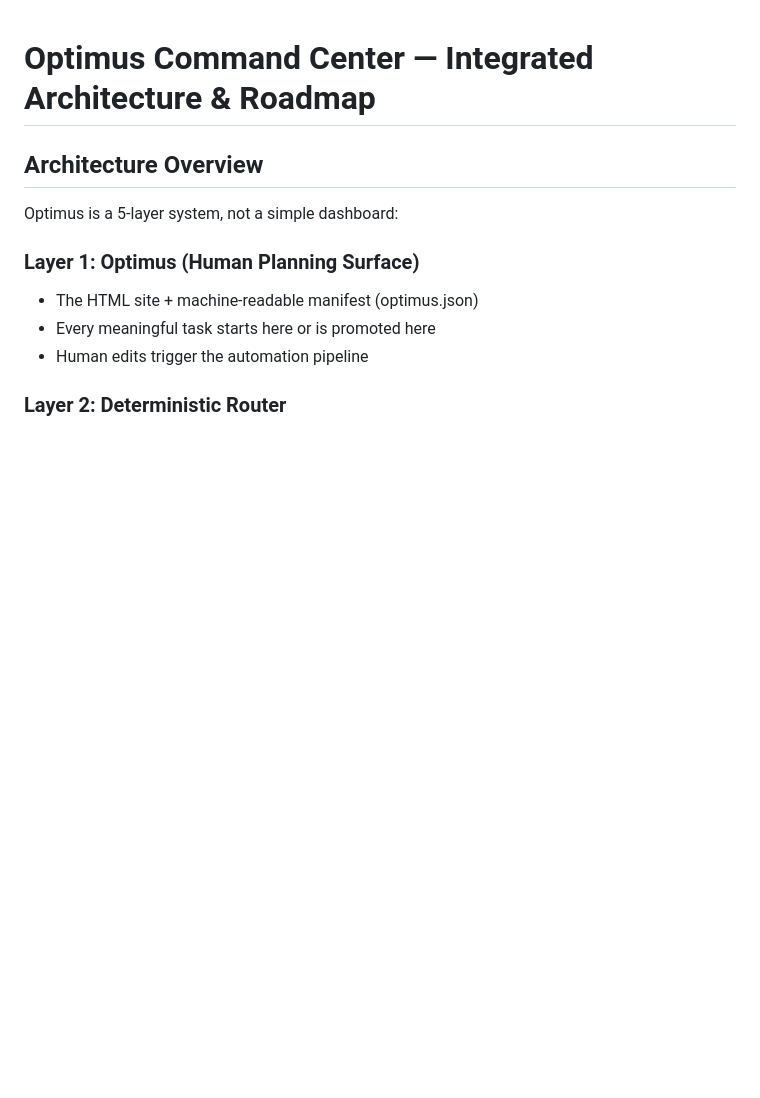
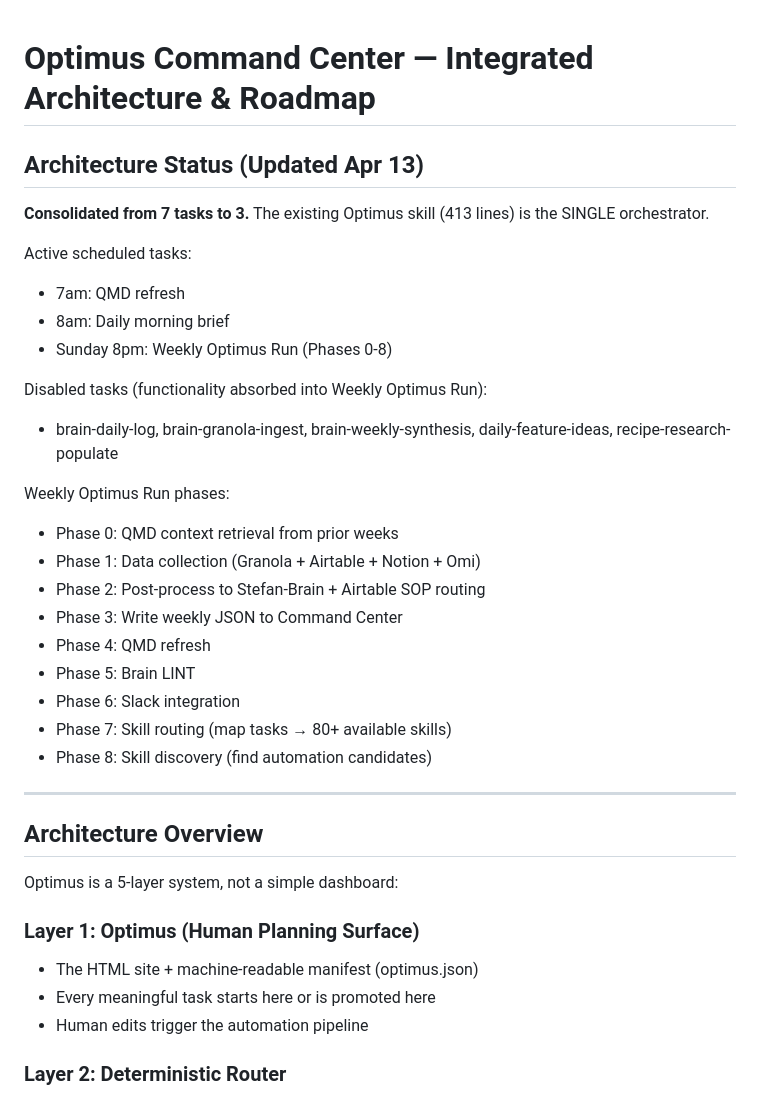
Before and after one commit to Stef-01/optimus-command-center, a Markdown page: planning.md, the part around the change. GitHub-like rendering; blank space fills up the shorter version.

Commit message:
docs: unified architecture status

```diff
--- a/planning.md
+++ b/planning.md
@@ -1,4 +1,29 @@
 # Optimus Command Center — Integrated Architecture & Roadmap
+
+## Architecture Status (Updated Apr 13)
+
+**Consolidated from 7 tasks to 3.** The existing Optimus skill (413 lines) is the SINGLE orchestrator.
+
+Active scheduled tasks:
+- 7am: QMD refresh
+- 8am: Daily morning brief
+- Sunday 8pm: Weekly Optimus Run (Phases 0-8)
+
+Disabled tasks (functionality absorbed into Weekly Optimus Run):
+- brain-daily-log, brain-granola-ingest, brain-weekly-synthesis, daily-feature-ideas, recipe-research-populate
+
+Weekly Optimus Run phases:
+- Phase 0: QMD context retrieval from prior weeks
+- Phase 1: Data collection (Granola + Airtable + Notion + Omi)
+- Phase 2: Post-process to Stefan-Brain + Airtable SOP routing
+- Phase 3: Write weekly JSON to Command Center
+- Phase 4: QMD refresh
+- Phase 5: Brain LINT
+- Phase 6: Slack integration
+- Phase 7: Skill routing (map tasks → 80+ available skills)
+- Phase 8: Skill discovery (find automation candidates)
+
+---
 
 ## Architecture Overview
 
```
